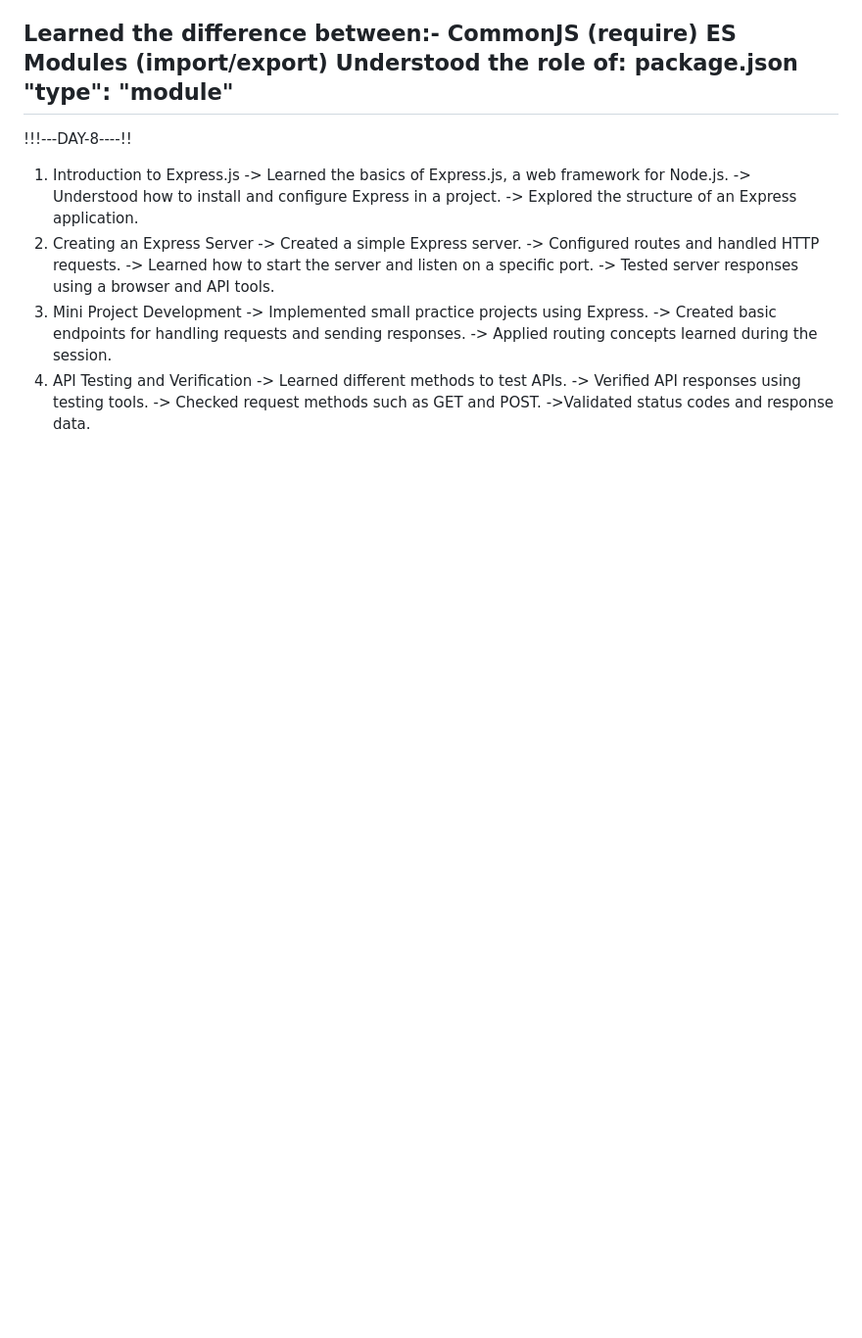
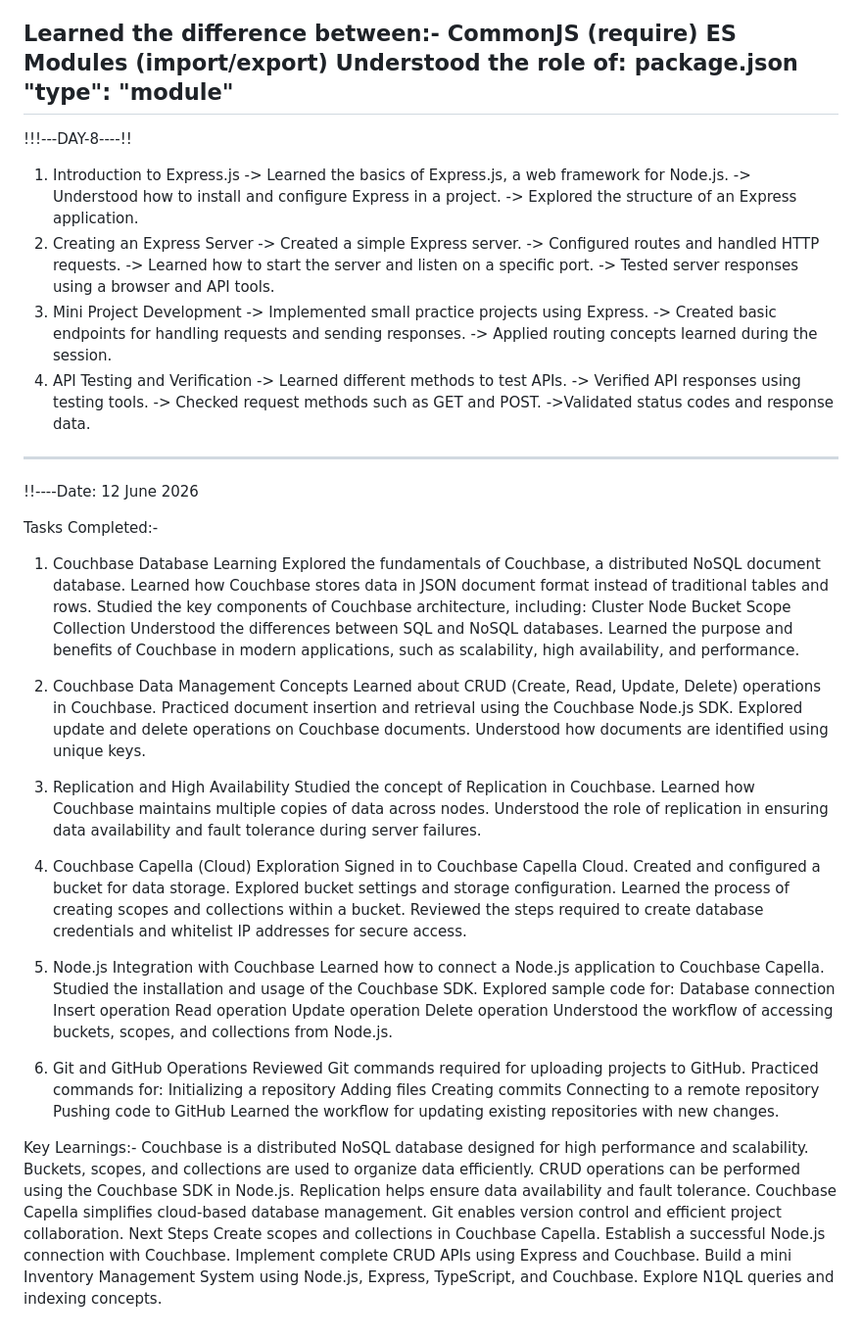
Before and after one commit to abimm1902/Nodejs, a Markdown page: Readme.md, the part around the change. Shown at 98% size. Drawn GitHub-style; blank space fills up the shorter version.

Commit message:
Update Readme with Couchbase and Git learnings
Added detailed learning outcomes and tasks related to Couchbase, Node.js integration, and Git operations.

```diff
--- a/Readme.md
+++ b/Readme.md
@@ -501,3 +501,72 @@ package.json
    -> Verified API responses using testing tools.
    -> Checked request methods such as GET and POST.
    ->Validated status codes and response data.
+--------------------------------
+!!----Date: 12 June 2026
+
+Tasks Completed:-
+
+1. Couchbase Database Learning
+Explored the fundamentals of Couchbase, a distributed NoSQL document database.
+Learned how Couchbase stores data in JSON document format instead of traditional tables and rows.
+Studied the key components of Couchbase architecture, including:
+Cluster
+Node
+Bucket
+Scope
+Collection
+Understood the differences between SQL and NoSQL databases.
+Learned the purpose and benefits of Couchbase in modern applications, such as scalability, high availability, and performance.
+
+3. Couchbase Data Management Concepts
+Learned about CRUD (Create, Read, Update, Delete) operations in Couchbase.
+Practiced document insertion and retrieval using the Couchbase Node.js SDK.
+Explored update and delete operations on Couchbase documents.
+Understood how documents are identified using unique keys.
+
+4. Replication and High Availability
+Studied the concept of Replication in Couchbase.
+Learned how Couchbase maintains multiple copies of data across nodes.
+Understood the role of replication in ensuring data availability and fault tolerance during server failures.
+
+5. Couchbase Capella (Cloud) Exploration
+Signed in to Couchbase Capella Cloud.
+Created and configured a bucket for data storage.
+Explored bucket settings and storage configuration.
+Learned the process of creating scopes and collections within a bucket.
+Reviewed the steps required to create database credentials and whitelist IP addresses for secure access.
+
+6. Node.js Integration with Couchbase
+Learned how to connect a Node.js application to Couchbase Capella.
+Studied the installation and usage of the Couchbase SDK.
+Explored sample code for:
+Database connection
+Insert operation
+Read operation
+Update operation
+Delete operation
+Understood the workflow of accessing buckets, scopes, and collections from Node.js.
+
+7. Git and GitHub Operations
+Reviewed Git commands required for uploading projects to GitHub.
+Practiced commands for:
+Initializing a repository
+Adding files
+Creating commits
+Connecting to a remote repository
+Pushing code to GitHub
+Learned the workflow for updating existing repositories with new changes.
+
+Key Learnings:-
+Couchbase is a distributed NoSQL database designed for high performance and scalability.
+Buckets, scopes, and collections are used to organize data efficiently.
+CRUD operations can be performed using the Couchbase SDK in Node.js.
+Replication helps ensure data availability and fault tolerance.
+Couchbase Capella simplifies cloud-based database management.
+Git enables version control and efficient project collaboration.
+Next Steps
+Create scopes and collections in Couchbase Capella.
+Establish a successful Node.js connection with Couchbase.
+Implement complete CRUD APIs using Express and Couchbase.
+Build a mini Inventory Management System using Node.js, Express, TypeScript, and Couchbase.
+Explore N1QL queries and indexing concepts.
```
